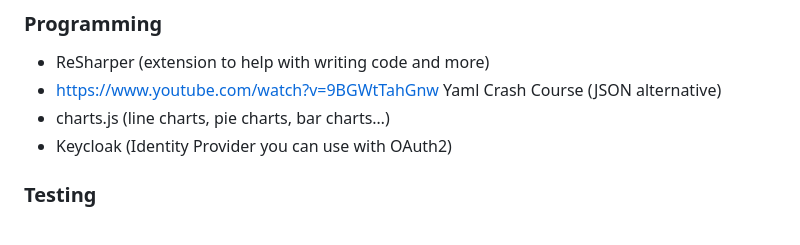
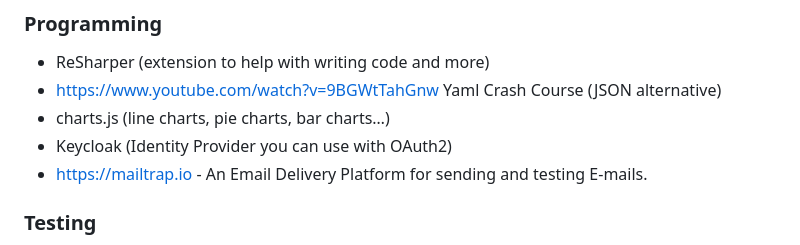
Before and after one commit to Noitcereon/MyReferenceRepo, a Markdown page: Links to useful resources.md, the part around the change. Rendered like a GitHub page.

Commit message:
Add mailtrap link to useful resources
Note: I haven't tried it out yet, but it looks promising.

```diff
--- a/Links to useful resources.md
+++ b/Links to useful resources.md
@@ -56,6 +56,7 @@ The below lists are tools used for various parts of project-making.
 - https://www.youtube.com/watch?v=9BGWtTahGnw Yaml Crash Course (JSON alternative)
 - charts.js (line charts, pie charts, bar charts…)
 - Keycloak (Identity Provider you can use with OAuth2)
+- [https://mailtrap.io](MailTrap) - An Email Delivery Platform for sending and testing E-mails.
 
 ### Testing
 
```
